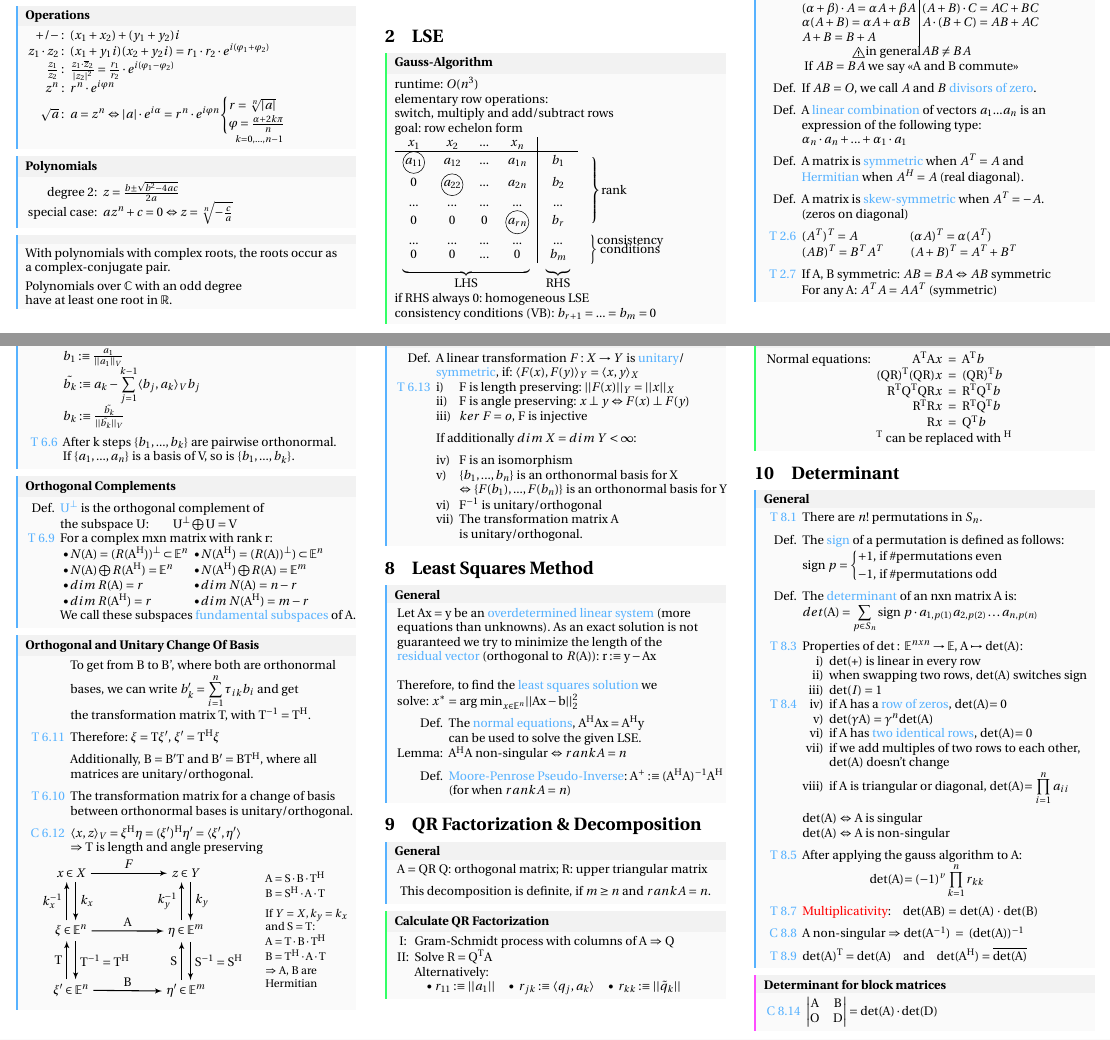
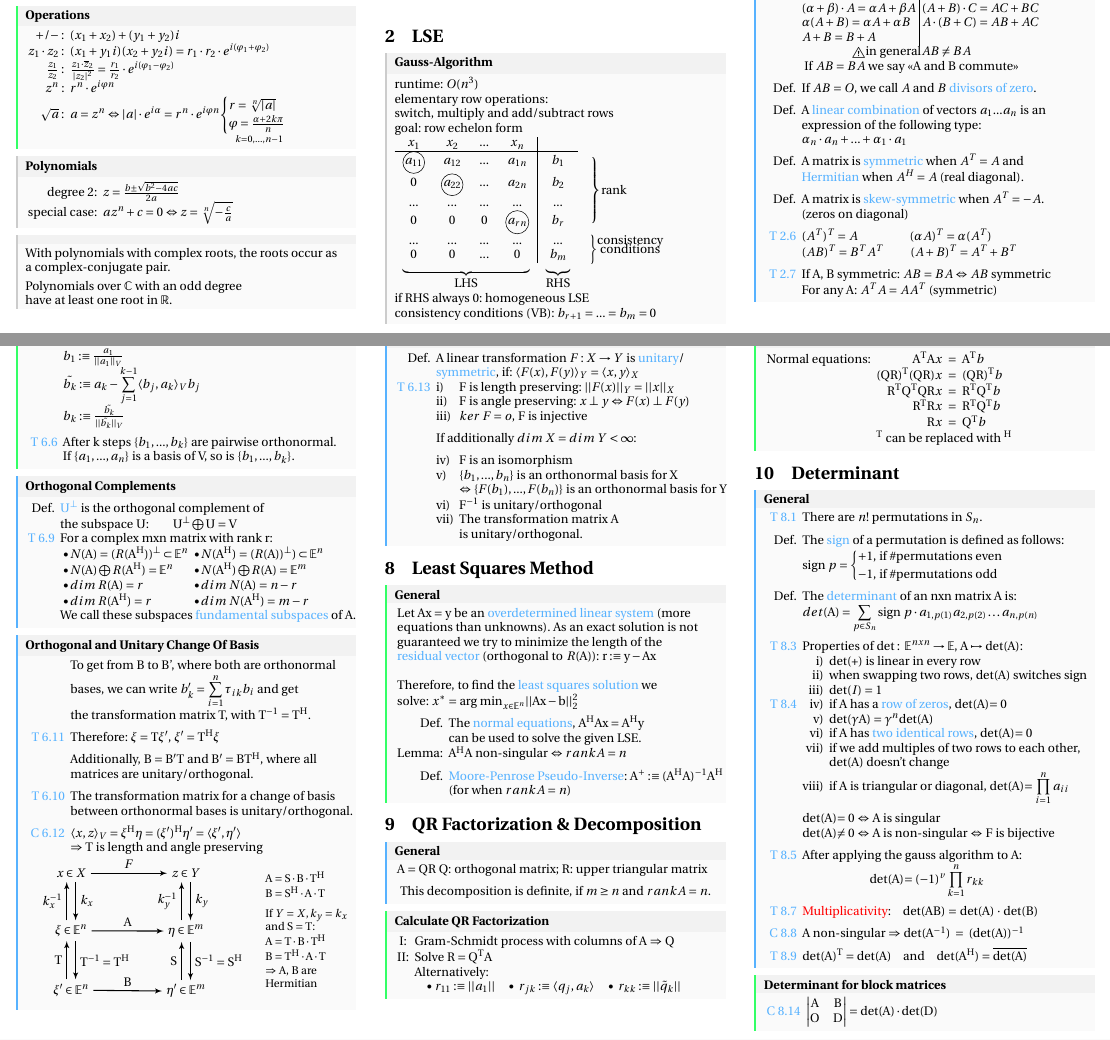
Before and after one commit to MattiaPT/Linear_Algebra_Cheat_Sheet, a LaTeX document (main.tex, which reads chapters/complex_numbers.tex, chapters/determinant.tex, chapters/linear_systems_of_equations.tex): two parts of pages 1 and 5 of 6, joined at a grey line, cut so that both start at the same text. Compiled offline with pdfLaTeX.

Commit message:
changed layout and small fixes

```diff
--- a/chapters/complex_numbers.tex
+++ b/chapters/complex_numbers.tex
@@ -12,7 +12,7 @@
     \end{cases}$
 
 \end{mainbox}
-\begin{mainbox}{Operations}
+\begin{howtobox}{Operations}
 \setlength{\tabcolsep}{2pt}
     \begin{tabular}{rl}
         $+/-:$ & $(x_{1} + x_{2}) + (y_{1} + y_{2})i$ \\
@@ -24,18 +24,18 @@
             \varphi = \frac{\alpha + 2k\pi}{n}
         \end{cases}}$
     \end{tabular}
-\end{mainbox}
-\begin{mainbox}{Polynomials}
+\end{howtobox}
+\begin{subbox}{Polynomials}
 \setlength{\tabcolsep}{2pt}
     \begin{tabular}{rl}
         degree 2: & $z = \frac{b\pm \sqrt{b^2 - 4ac}}{2a}$\\
         special case: & $az^n + c = 0 \Leftrightarrow z = \sqrt[n]{-\frac{c}{a}}$
     \end{tabular}
-\end{mainbox}
-\begin{mainbox}
+\end{subbox}
+\begin{subbox}
     \text{With polynomials with complex roots, the roots occur as a complex-conjugate pair.}
     \smallskip\\
     \text{Polynomials over} $\mathbb{C}$ \text{with an odd degree}\\
     \text{have at least one root in} $\mathbb{R}$.
-\end{mainbox}
+\end{subbox}
 \input{assets/unit_circle.tex}
--- a/chapters/determinant.tex
+++ b/chapters/determinant.tex
@@ -24,8 +24,8 @@
     & & det(A) doesn't change\\
     & viii) & if A is triangular or diagonal, det(A)$=\displaystyle\prod_{i=1}^n a_{ii}$\\
 	\rule{0pt}{3ex}
-	& \multicolumn{2}{l}{det(A) $\Leftrightarrow$ A is singular}\\
-	& \multicolumn{2}{l}{det(A) $\Leftrightarrow$ A is non-singular}\\
+	& \multicolumn{2}{l}{det(A)$= 0$ $\Leftrightarrow$ A is singular}\\
+	& \multicolumn{2}{l}{det(A)$\neq 0$ $\Leftrightarrow$ A is non-singular $\Leftrightarrow$ F is bijective}\\
 	\rule{0pt}{3ex}
 	\textcolor{blue}{T 8.5} & \multicolumn{2}{l}{After applying the gauss algorithm to A:}\\
 	\multicolumn{3}{c}{det(A)$=(-1)^v\displaystyle\prod_{k=1}^n r_{kk}$}\\
@@ -38,7 +38,7 @@
 \end{tabular}
 \end{mainbox}
 
-\begin{bspbox}{Determinant for block matrices}
+\begin{howtobox}{Determinant for block matrices}
 \setlength{\tabcolsep}{2pt}
 \begin{tabular}{rl}
 	\textcolor{blue}{C 8.14} & $\begin{vmatrix}
@@ -46,4 +46,4 @@
 		\text{O} & \text{D} \\
 	\end{vmatrix} = \text{det(A)}\cdot\text{det(D)}$\\
 \end{tabular}
-\end{bspbox}
+\end{howtobox}
--- a/chapters/linear_systems_of_equations.tex
+++ b/chapters/linear_systems_of_equations.tex
@@ -26,7 +26,7 @@
     \end{tabular}\\
     if RHS always 0: homogeneous LSE\\
 	consistency conditions (VB): $b_{r+1} = ... = b_m = 0$
-\end{howtobox}
+\end{subbox}
 
 \begin{mainbox}{Number of solutions}
 \setlength{\tabcolsep}{2pt}
```
Also changed, not shown: chapters/least_squares_method.tex (+2 -2 lines), chapters/linear_maps.tex (+2 -2 lines), chapters/matrices.tex (+2 -2 lines), chapters/vector_spaces_with_scalar_product.tex (+2 -2 lines), main.pdf, chapters/linear_systems_of_equations.tex (2 more changed lines).
